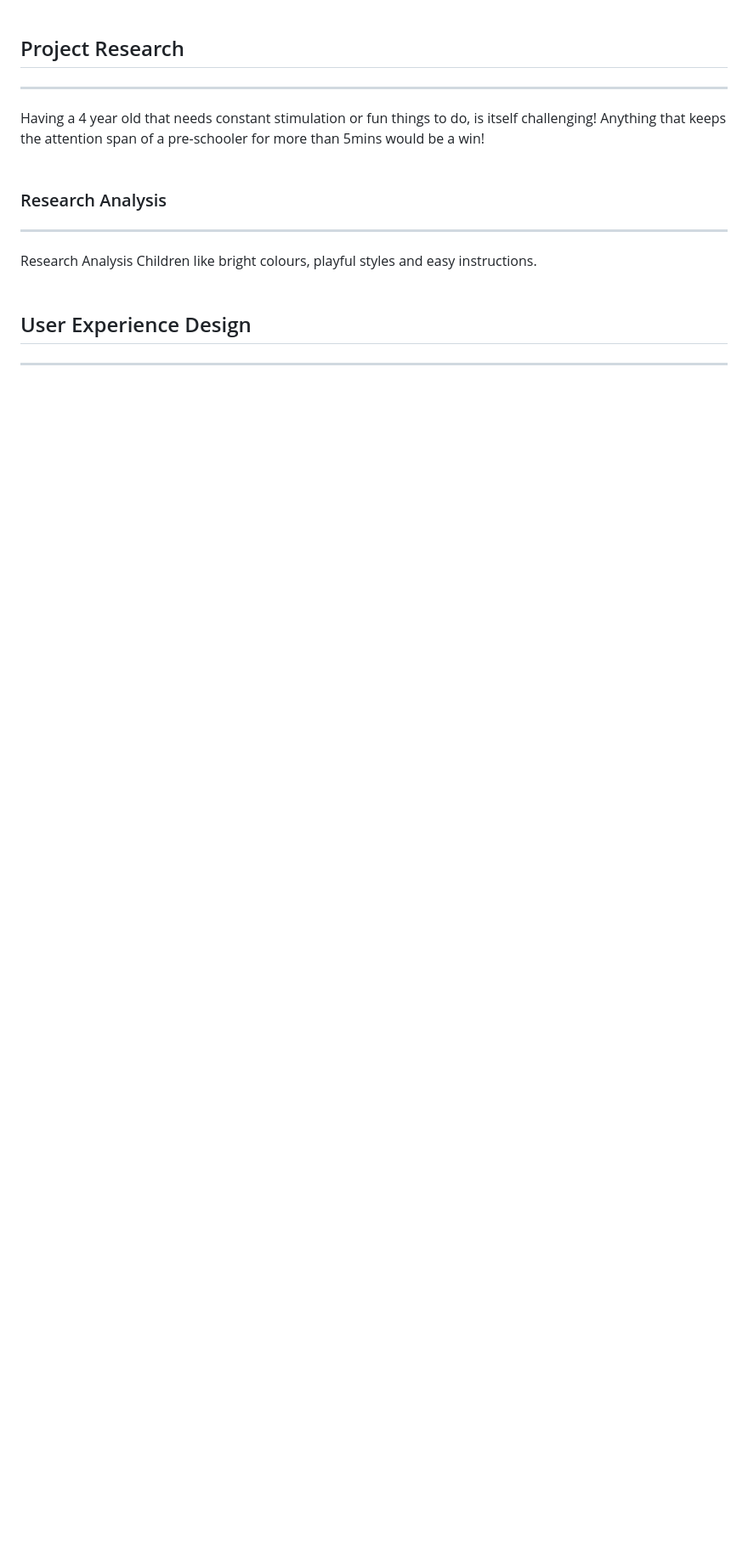
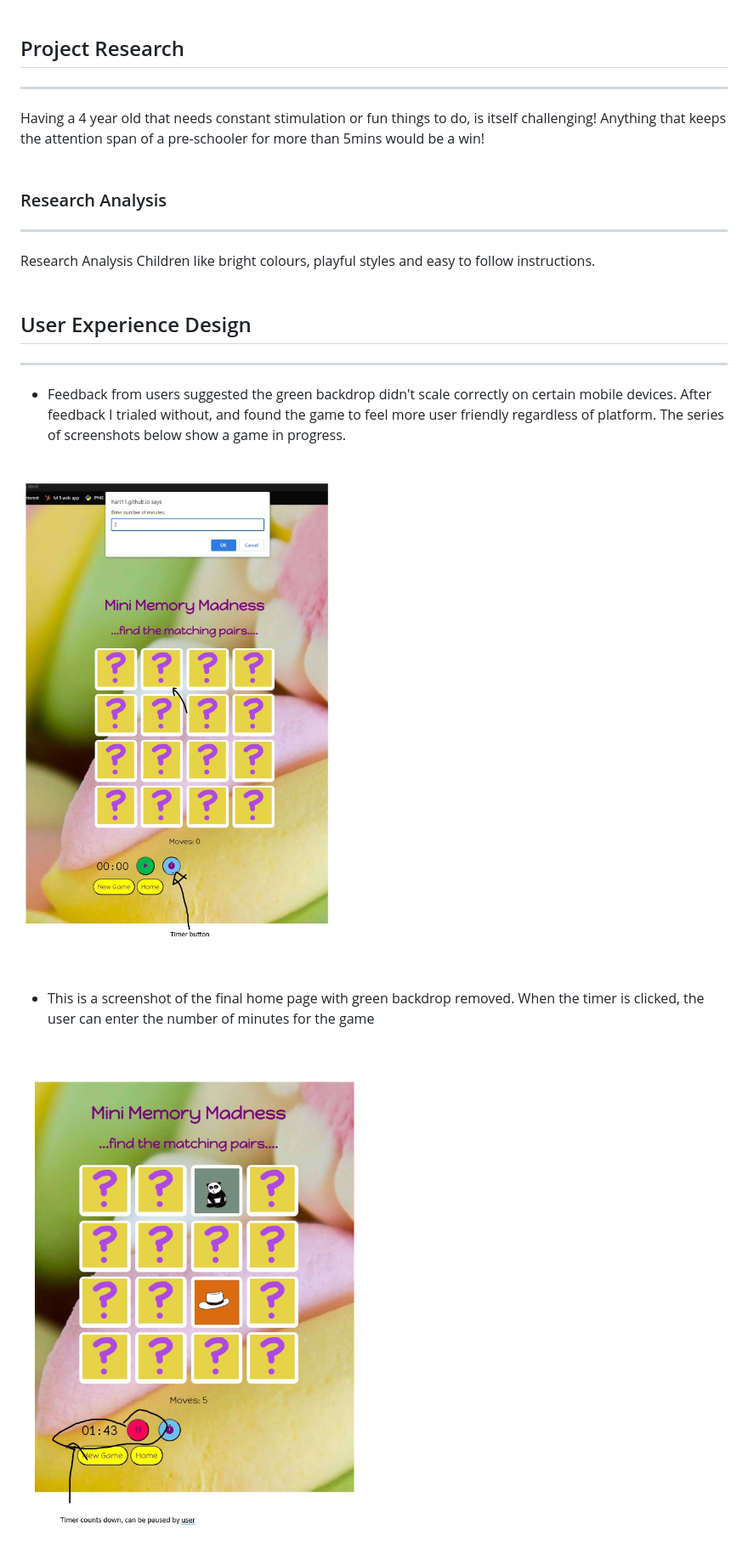
Before and after one commit to HArt11/MiniMemoryMadness, a Markdown page: README.MD, the part around the change printed below. Shown: that part at 85% size. GitHub-like rendering; pictures changed too: assets/images/screenshots/ss1-final.jpg (added), assets/images/screenshots/ss2-final.jpg (added); blank space fills up the shorter version.

```diff
--- a/README.MD
+++ b/README.MD
@@ -56,8 +70,22 @@ Having a 4 year old that needs constant stimulation or fun things to do, is itse
  ### Research Analysis
   ***
 Research Analysis
-Children like bright colours, playful styles and easy instructions.
+Children like bright colours, playful styles and easy to follow instructions.
 <br><br>
 
 ## User Experience Design
 ***
+* Feedback from users suggested the green backdrop didn't scale correctly on certain mobile devices. After feedback I trialed without, and found the game to feel more user friendly regardless of platform. The series of screenshots below show a game in progress.
+
+<br>
+
+![Screenshots of final homepage design](/assets/images/screenshots/ss1-final.jpg)
+
+<br>
+
+* This is a screenshot of the final home page with green backdrop removed. When the timer is clicked, the user can enter the number of minutes for the game
+
+<br>
+
+![Screenshots of final timer design](/assets/images/screenshots/ss2-final.jpg)
+
```
Also changed, not shown: other parts of README.MD (+47 -14 lines), assets/images/finalResponsive.jpg (added), assets/images/screenshots/ss3-final.jpg (added), assets/images/screenshots/ss4-final.jpg (added).
